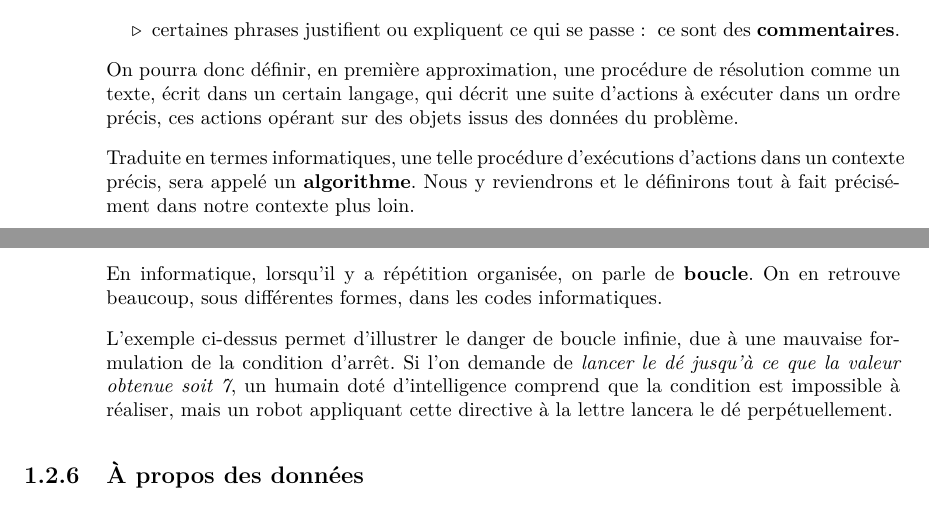
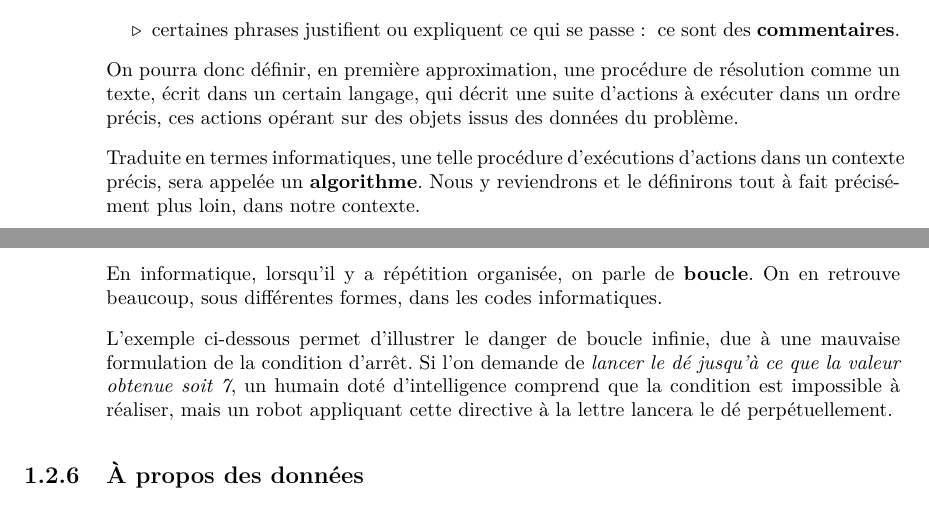
Before and after one commit to HEB-ESI/DEV1-ALG-Syllabus-Algo, a LaTeX book (dev1-alg-syllabus.tex, which reads syllabus/intro/intro.tex): two parts of pages 10 and 12 of 162, joined at a grey line, cut so that both start at the same text. Compiled offline with pdfLaTeX.

Commit message:
correction typo dans les ajouts de npx

```diff
--- a/syllabus/intro/intro.tex
+++ b/syllabus/intro/intro.tex
@@ -162,8 +161,8 @@
 		ces actions opérant sur des objets issus des données du problème.
 
 		Traduite en termes informatiques, une telle procédure d'exécutions d'actions
-		dans un contexte précis, sera appelé un \textbf{algorithme}. Nous y reviendrons
-		et le définirons tout à fait précisément dans notre contexte plus loin.
+		dans un contexte précis, sera appelée un \textbf{algorithme}. Nous y reviendrons
+		et le définirons tout à fait précisément plus loin, dans notre contexte.
 
 		\subsection{Chronologie des opérations}
 		%--------------------------------------
@@ -348,7 +347,7 @@
 			\textbf{boucle}. On en retrouve beaucoup, sous différentes formes,
 			dans les codes informatiques.
 
-			L'exemple ci-dessus permet d'illustrer le danger de boucle infinie,
+			L'exemple ci-dessous permet d'illustrer le danger de boucle infinie,
 			due à une mauvaise formulation de la condition d’arrêt.
 			Si l'on demande de
 			\textit{lancer le dé jusqu’à ce que la valeur obtenue soit 7},
```
Also changed, not shown: syllabus/intro/intro.tex (1 more changed lines).
